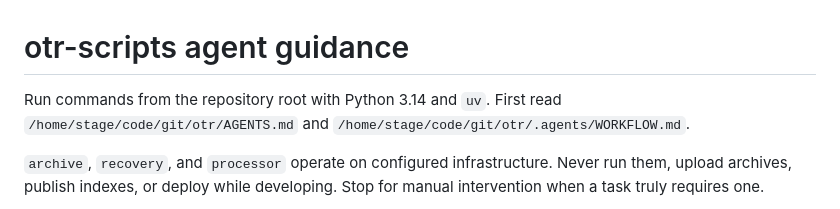
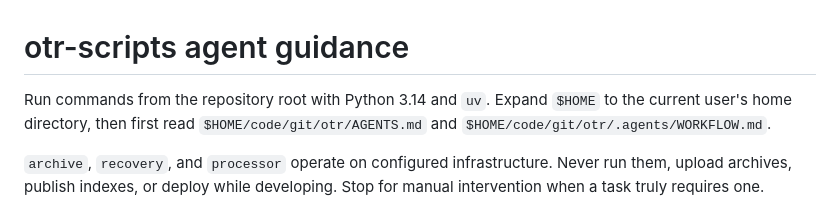
Before and after one commit to osu-tournament-rating/otr-scripts, a Markdown page: AGENTS.md, the part around the change. Drawn GitHub-style.

Commit message:
fix: make workspace guidance paths home-relative

```diff
--- a/AGENTS.md
+++ b/AGENTS.md
@@ -1,8 +1,8 @@
 # otr-scripts agent guidance
 
-Run commands from the repository root with Python 3.14 and `uv`. First read
-`/home/stage/code/git/otr/AGENTS.md` and
-`/home/stage/code/git/otr/.agents/WORKFLOW.md`.
+Run commands from the repository root with Python 3.14 and `uv`. Expand `$HOME`
+to the current user's home directory, then first read
+`$HOME/code/git/otr/AGENTS.md` and `$HOME/code/git/otr/.agents/WORKFLOW.md`.
 
 `archive`, `recovery`, and `processor` operate on configured infrastructure.
 Never run them, upload archives, publish indexes, or deploy while developing.
```
